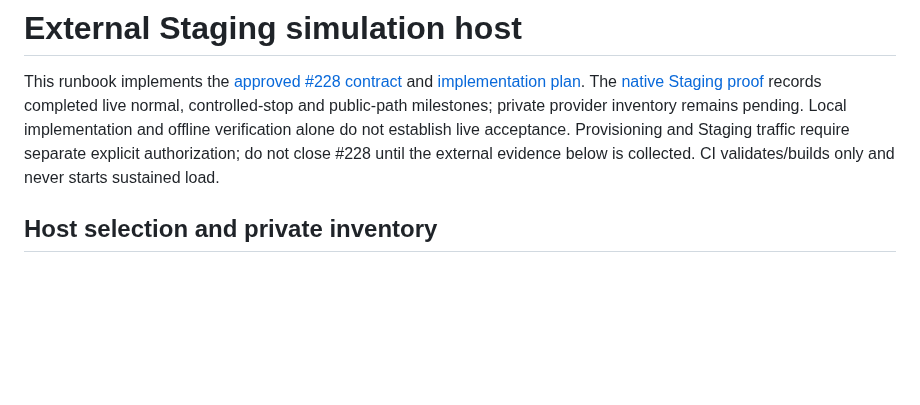
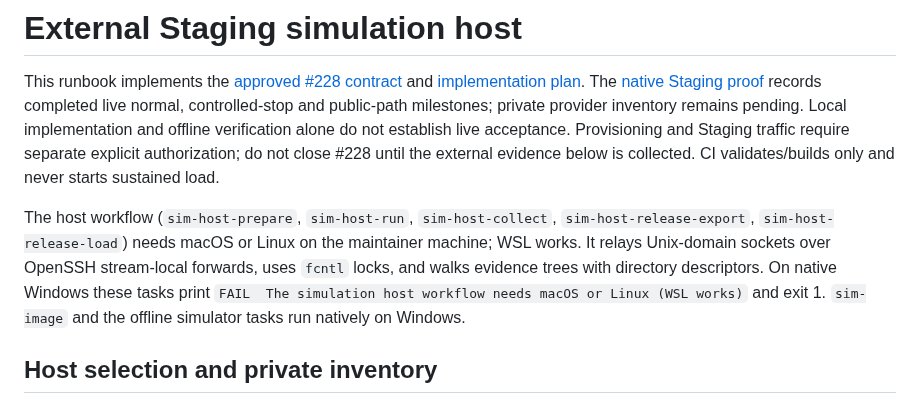
Before and after one commit to TailTag-Game/tailtag, a Markdown page: docs/operations/simulation-host.md, the part around the change. Drawn GitHub-style; blank space fills up the shorter version.

```diff
--- a/docs/operations/simulation-host.md
+++ b/docs/operations/simulation-host.md
@@ -1,6 +1,8 @@
 # External Staging simulation host
 
 This runbook implements the [approved #228 contract](../specs/2026-10-08-external-simulation-host.md) and [implementation plan](../specs/2026-10-08-external-simulation-host-implementation-plan.md). The [native Staging proof](../specs/2026-10-10-external-simulation-host-staging-proof.md) records completed live normal, controlled-stop and public-path milestones; private provider inventory remains pending. Local implementation and offline verification alone do not establish live acceptance. Provisioning and Staging traffic require separate explicit authorization; do not close #228 until the external evidence below is collected. CI validates/builds only and never starts sustained load.
+
+The host workflow (`sim-host-prepare`, `sim-host-run`, `sim-host-collect`, `sim-host-release-export`, `sim-host-release-load`) needs macOS or Linux on the maintainer machine; WSL works. It relays Unix-domain sockets over OpenSSH stream-local forwards, uses `fcntl` locks, and walks evidence trees with directory descriptors. On native Windows these tasks print `FAIL  The simulation host workflow needs macOS or Linux (WSL works)` and exit 1. `sim-image` and the offline simulator tasks run natively on Windows.
 
 ## Host selection and private inventory
 
```
Also changed, not shown: docs/development/getting-started.md (+37 -6 lines), docs/development/staging.md (+40 -0 lines).
